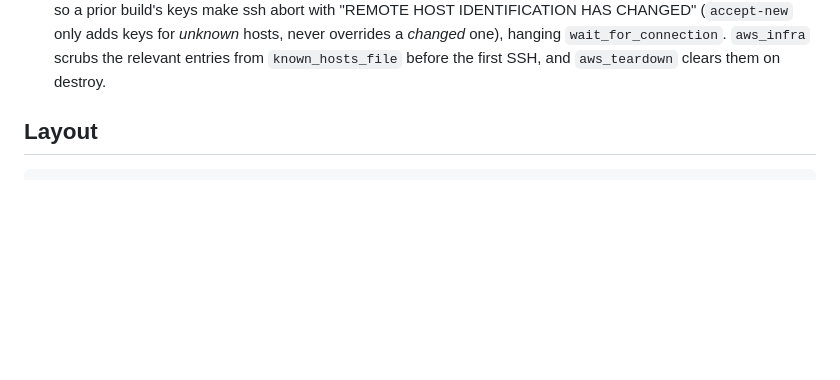
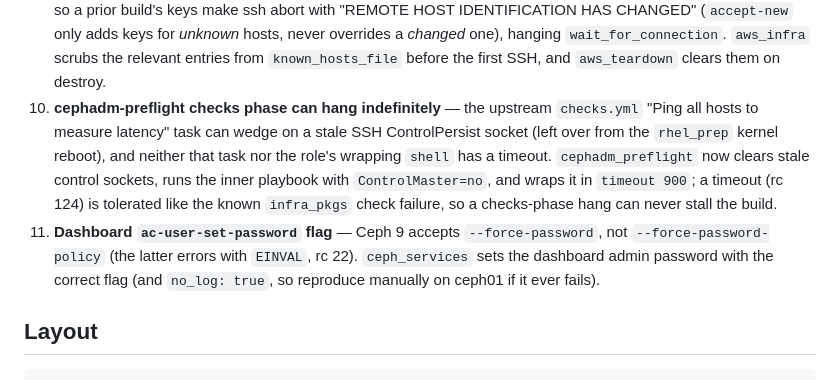
Before and after one commit to anatsheh84/ceph9, a Markdown page: ansible/README.md, the part around the change. GitHub-like rendering; blank space fills up the shorter version.

```diff
--- a/ansible/README.md
+++ b/ansible/README.md
@@ -156,6 +156,17 @@ Each workaround discovered during the manual run is encoded as ansible logic:
    `wait_for_connection`. `aws_infra` scrubs the relevant entries from
    `known_hosts_file` before the first SSH, and `aws_teardown` clears them on
    destroy.
+10. **cephadm-preflight checks phase can hang indefinitely** — the upstream
+    `checks.yml` "Ping all hosts to measure latency" task can wedge on a stale
+    SSH ControlPersist socket (left over from the `rhel_prep` kernel reboot), and
+    neither that task nor the role's wrapping `shell` has a timeout. `cephadm_preflight`
+    now clears stale control sockets, runs the inner playbook with `ControlMaster=no`,
+    and wraps it in `timeout 900`; a timeout (rc 124) is tolerated like the known
+    `infra_pkgs` check failure, so a checks-phase hang can never stall the build.
+11. **Dashboard `ac-user-set-password` flag** — Ceph 9 accepts `--force-password`,
+    not `--force-password-policy` (the latter errors with `EINVAL`, rc 22).
+    `ceph_services` sets the dashboard admin password with the correct flag (and
+    `no_log: true`, so reproduce manually on ceph01 if it ever fails).
 
 ## Layout
 
```
Also changed, not shown: ocp-odf/README.md (+25 -0 lines).
